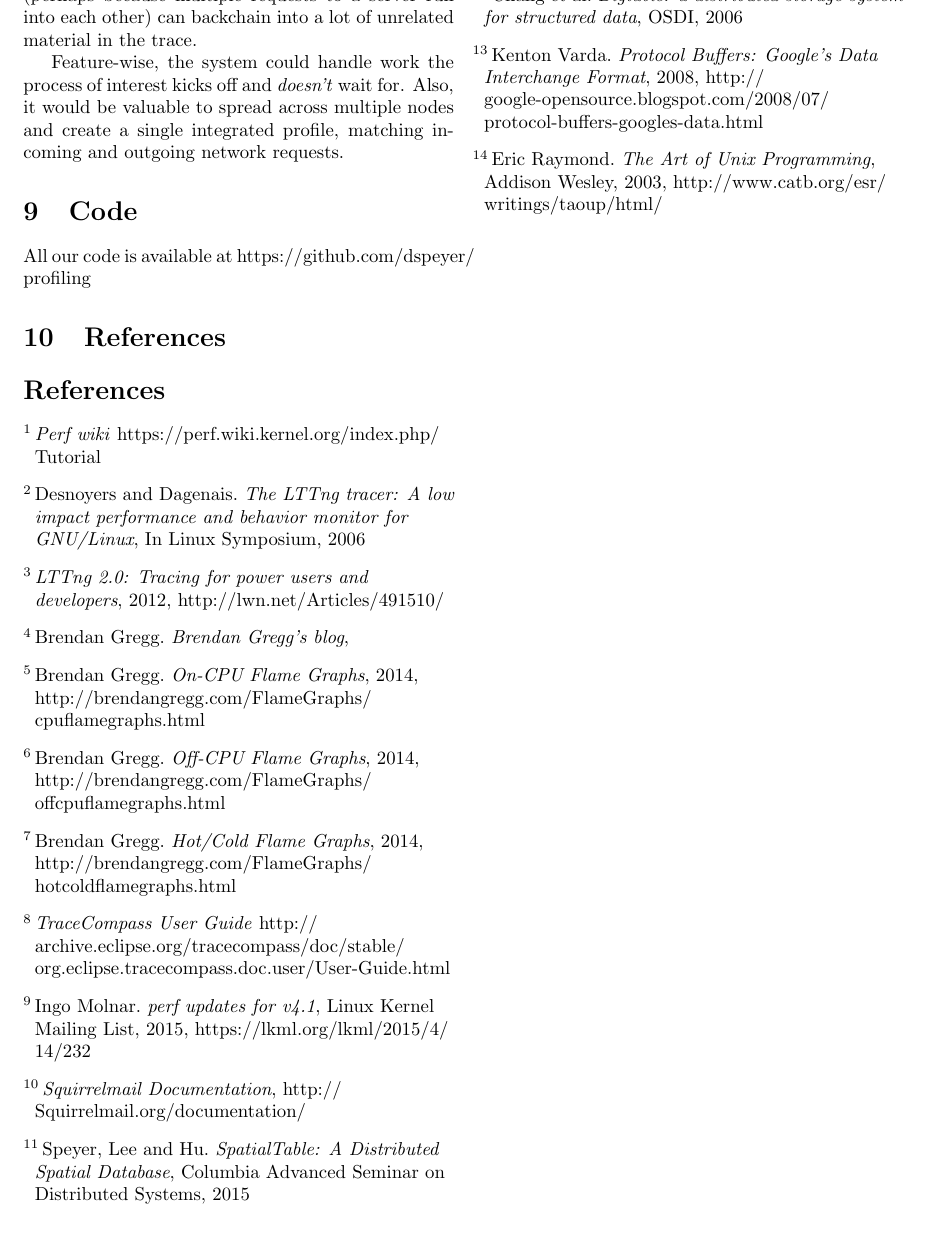
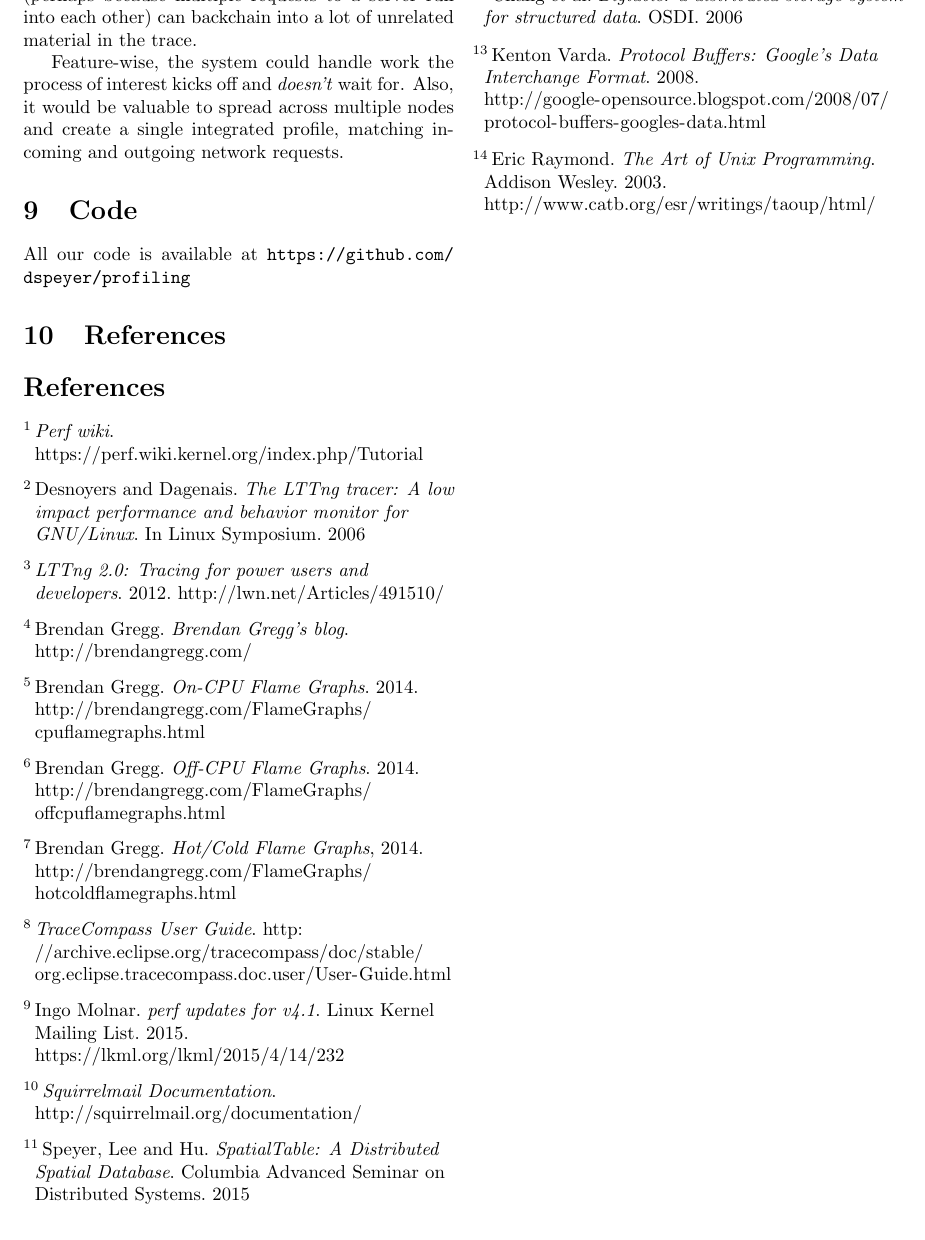
Before and after one commit to dspeyer/profiling, a LaTeX paper (final.tex): part of page 12 of 14, cut so that both start at the same text. Compiled offline with pdfLaTeX.

Commit message:
Use package url to format URLs

```diff
--- a/final.tex
+++ b/final.tex
@@ -2,6 +2,7 @@
 
 \usepackage[margin=1in]{geometry}
 \usepackage{stfloats}
+\usepackage{url}
 \usepackage{caption}
 \usepackage{subcaption}
 \twocolumn
@@ -694,91 +695,91 @@ Feature-wise, the system could handle work the process of interest kicks off and
 
 \section{Code}
 
-All our code is available at https://\hspace{0pt}github.com/\hspace{0pt}dspeyer/\hspace{0pt}profiling
+All our code is available at \url{https://github.com/dspeyer/profiling}
 
 \section{References}
 
 \raggedright
 \begin{thebibliography}{9}
-
-
+\urlstyle{same}
 \bibitem{perfwiki}
-  \emph{Perf wiki}
-  https://\hspace{0pt}perf.wiki.kernel.org/\hspace{0pt}index.php/\hspace{0pt}Tutorial
+  \emph{Perf wiki}.
+  \url{https://perf.wiki.kernel.org/index.php/Tutorial}
 
 \bibitem{lttng}
   Desnoyers and Dagenais.
   \emph{The LTTng tracer: A low impact performance and behavior monitor for
-  GNU/\hspace{0pt}Linux},
-   In Linux Symposium,
+  GNU/Linux}.
+   In Linux Symposium.
    2006
 
 \bibitem{lttngLwn}
-  \emph{LTTng 2.0: Tracing for power users and developers},
-  2012,
-  http://\hspace{0pt}lwn.net/\hspace{0pt}Articles/\hspace{0pt}491510/\hspace{0pt}
+  \emph{LTTng 2.0: Tracing for power users and developers}.
+  2012.
+  \url{http://lwn.net/Articles/491510/}
 
 \bibitem{brendanGregg}
   Brendan Gregg.
-  \emph{Brendan Gregg's blog},
+  \emph{Brendan Gregg's blog}.
+  \url{http://brendangregg.com/}
 
 \bibitem{oncpu}
   Brendan Gregg.
-  \emph{On-CPU Flame Graphs},
-   2014,
-   http://\hspace{0pt}brendangregg.com/\hspace{0pt}FlameGraphs/\hspace{0pt}cpuflamegraphs.html
+  \emph{On-CPU Flame Graphs}.
+   2014.
+   \url{http://brendangregg.com/FlameGraphs/cpuflamegraphs.html}
 
 \bibitem{offcpu}
   Brendan Gregg.
-  \emph{Off-CPU Flame Graphs},
-   2014,
-   http://\hspace{0pt}brendangregg.com/\hspace{0pt}FlameGraphs/\hspace{0pt}offcpuflamegraphs.html
+  \emph{Off-CPU Flame Graphs}.
+   2014.
+   \url{http://brendangregg.com/FlameGraphs/offcpuflamegraphs.html}
 
 \bibitem{hotcold}
   Brendan Gregg.
-  \emph{Hot/\hspace{0pt}Cold Flame Graphs},
-   2014,
-   http://\hspace{0pt}brendangregg.com/\hspace{0pt}FlameGraphs/\hspace{0pt}hotcoldflamegraphs.html
+  \emph{Hot/Cold Flame Graphs},
+   2014.
+   \url{http://brendangregg.com/FlameGraphs/hotcoldflamegraphs.html}
 
 \bibitem{traceCompass}
-  \emph{TraceCompass User Guide}
-  http://\hspace{0pt}archive.eclipse.org/\hspace{0pt}tracecompass/\hspace{0pt}doc/\hspace{0pt}stable/\hspace{0pt}org.eclipse.tracecompass.doc.user/\hspace{0pt}User-Guide.html
+  \emph{TraceCompass User Guide}.
+  \url{http://archive.eclipse.org/tracecompass/doc/stable/org.eclipse.tracecompass.doc.user/User-Guide.html}
 
 \bibitem{lbr}
   Ingo Molnar.
-  \emph{perf updates for v4.1},
-  Linux Kernel Mailing List,
-  2015,
-  https://\hspace{0pt}lkml.org/\hspace{0pt}lkml/\hspace{0pt}2015/\hspace{0pt}4/\hspace{0pt}14/\hspace{0pt}232
+  \emph{perf updates for v4.1}.
+  Linux Kernel Mailing List.
+  2015.
+  \url{https://lkml.org/lkml/2015/4/14/232}
 
 \bibitem{Squirrelmail}
-  \emph{Squirrelmail Documentation},
-  http://\hspace{0pt}Squirrelmail.org/\hspace{0pt}documentation/\hspace{0pt}
+  \emph{Squirrelmail Documentation}.
+  \url{http://squirrelmail.org/documentation/}
 
 \bibitem{spatialtable}
   Speyer, Lee and Hu.
-  \emph{SpatialTable: A Distributed Spatial Database},
-  Columbia Advanced Seminar on Distributed Systems,
+  \emph{SpatialTable: A Distributed Spatial Database}.
+  Columbia Advanced Seminar on Distributed Systems.
   2015
 
 \bibitem{bigtable}
   Chang et al.
-  \emph{Bigtable: a distributed storage system for structured data},
-  OSDI,
+  \emph{Bigtable: a distributed storage system for structured data}.
+  OSDI.
   2006
 
 \bibitem{pb}
   Kenton Varda.
-  \emph{Protocol Buffers: Google's Data Interchange Format},
-  2008,
-  http://\hspace{0pt}google-opensource.blogspot.com/\hspace{0pt}2008/\hspace{0pt}07/\hspace{0pt}protocol-buffers-googles-data.html
+  \emph{Protocol Buffers: Google's Data Interchange Format}.
+  2008.
+  \url{http://google-opensource.blogspot.com/2008/07/protocol-buffers-googles-data.html}
 
 \bibitem{taoup}
   Eric Raymond.
-  \emph{The Art of Unix Programming},
-  Addison Wesley,
-  2003,
-  http://\hspace{0pt}www.catb.org/\hspace{0pt}esr/\hspace{0pt}writings/\hspace{0pt}taoup/\hspace{0pt}html/\hspace{0pt}
+  \emph{The Art of Unix Programming}.
+  Addison Wesley.
+  2003.
+  \url{http://www.catb.org/esr/writings/taoup/html/}
 
 \end{thebibliography}
 
```
